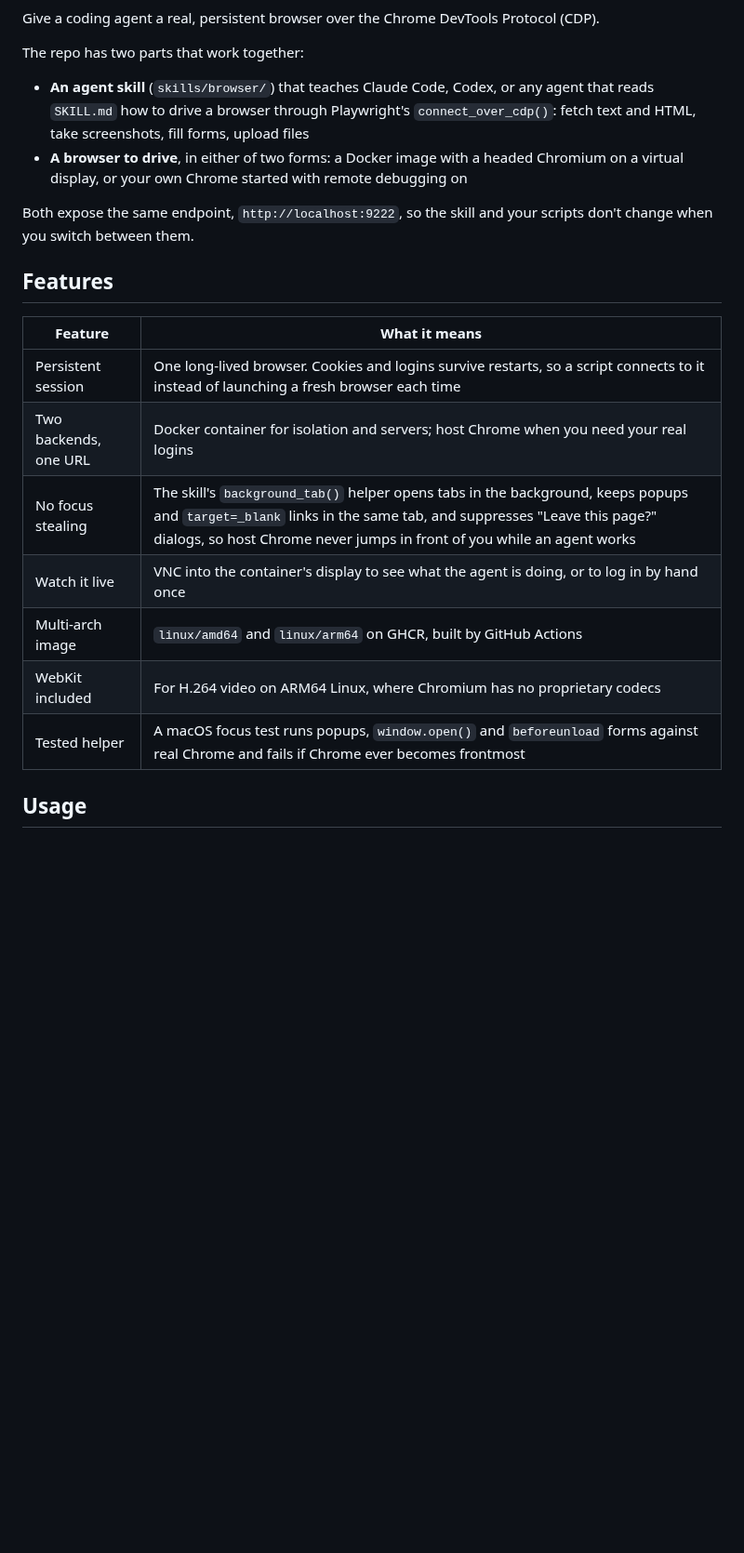
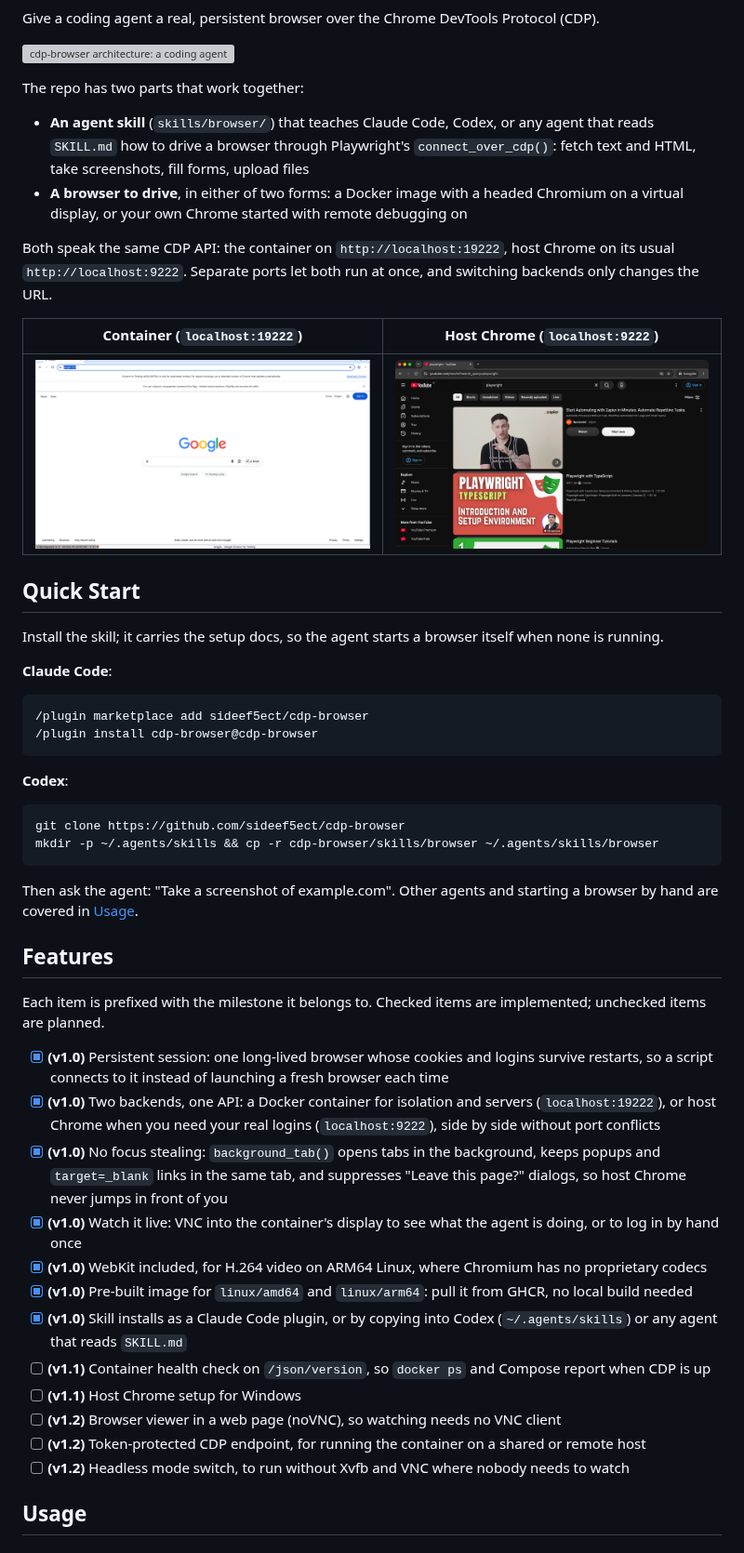
Before and after one commit to sideef5ect/cdp-browser, a Markdown page: README.md, the part around one of its changes. Shown at 93% size. Rendered like a GitHub page; pictures changed too: docs/assets/container-chromium-google.png (added), docs/assets/host-chrome-youtube.png (added); blank space fills up the shorter version; grey boxes are pictures that could not be loaded.

````diff
--- a/README.md
+++ b/README.md
@@ -3,23 +9,54 @@
 Give a coding agent a real, persistent browser over the Chrome DevTools Protocol (CDP).
+
+![cdp-browser architecture: a coding agent reads SKILL.md and runs a Playwright script that connects over CDP to either a Docker container on localhost:19222 (socat, headed Chromium on Xvfb, x11vnc on 15900, WebKit, profile volumes) or host Chrome on localhost:9222](docs/assets/architecture.svg)
 
 The repo has two parts that work together:
 
 - **An agent skill** (`skills/browser/`) that teaches Claude Code, Codex, or any agent that reads `SKILL.md` how to drive a browser through Playwright's `connect_over_cdp()`: fetch text and HTML, take screenshots, fill forms, upload files
 - **A browser to drive**, in either of two forms: a Docker image with a headed Chromium on a virtual display, or your own Chrome started with remote debugging on
 
-Both expose the same endpoint, `http://localhost:9222`, so the skill and your scripts don't change when you switch between them.
+Both speak the same CDP API: the container on `http://localhost:19222`, host Chrome on its usual `http://localhost:9222`. Separate ports let both run at once, and switching backends only changes the URL.
+
+| Container (`localhost:19222`) | Host Chrome (`localhost:9222`) |
+|---|---|
+| ![The container's full 1920x1080 virtual display, seen over VNC: headed Chromium with its tab strip and address bar, showing google.com loaded by an agent script over CDP](docs/assets/container-chromium-google.png) | ![A host Chrome window on macOS showing YouTube search results for playwright, the browser an agent drives when it needs real logins](docs/assets/host-chrome-youtube.png) |
+
+## Quick Start
+
+Install the skill; it carries the setup docs, so the agent starts a browser itself when none is running.
+
+**Claude Code**:
+
+```text
+/plugin marketplace add sideef5ect/cdp-browser
+/plugin install cdp-browser@cdp-browser
+```
+
+**Codex**:
+
+```bash
+git clone https://github.com/sideef5ect/cdp-browser
+mkdir -p ~/.agents/skills && cp -r cdp-browser/skills/browser ~/.agents/skills/browser
+```
+
+Then ask the agent: "Take a screenshot of example.com". Other agents and starting a browser by hand are covered in [Usage](#usage).
 
 ## Features
 
-| Feature | What it means |
-|---|---|
-| Persistent session | One long-lived browser. Cookies and logins survive restarts, so a script connects to it instead of launching a fresh browser each time |
-| Two backends, one URL | Docker container for isolation and servers; host Chrome when you need your real logins |
-| No focus stealing | The skill's `background_tab()` helper opens tabs in the background, keeps popups and `target=_blank` links in the same tab, and suppresses "Leave this page?" dialogs, so host Chrome never jumps in front of you while an agent works |
-| Watch it live | VNC into the container's display to see what the agent is doing, or to log in by hand once |
-| Multi-arch image | `linux/amd64` and `linux/arm64` on GHCR, built by GitHub Actions |
-| WebKit included | For H.264 video on ARM64 Linux, where Chromium has no proprietary codecs |
-| Tested helper | A macOS focus test runs popups, `window.open()` and `beforeunload` forms against real Chrome and fails if Chrome ever becomes frontmost |
+Each item is prefixed with the milestone it belongs to. Checked items are implemented; unchecked items are planned.
+
+- [x] **(v1.0)** Persistent session: one long-lived browser whose cookies and logins survive restarts, so a script connects to it instead of launching a fresh browser each time
+- [x] **(v1.0)** Two backends, one API: a Docker container for isolation and servers (`localhost:19222`), or host Chrome when you need your real logins (`localhost:9222`), side by side without port conflicts
+- [x] **(v1.0)** No focus stealing: `background_tab()` opens tabs in the background, keeps popups and `target=_blank` links in the same tab, and suppresses "Leave this page?" dialogs, so host Chrome never jumps in front of you
+- [x] **(v1.0)** Watch it live: VNC into the container's display to see what the agent is doing, or to log in by hand once
+- [x] **(v1.0)** WebKit included, for H.264 video on ARM64 Linux, where Chromium has no proprietary codecs
+- [x] **(v1.0)** Pre-built image for `linux/amd64` and `linux/arm64`: pull it from GHCR, no local build needed
+- [x] **(v1.0)** Skill installs as a Claude Code plugin, or by copying into Codex (`~/.agents/skills`) or any agent that reads `SKILL.md`
+- [ ] **(v1.1)** Container health check on `/json/version`, so `docker ps` and Compose report when CDP is up
+- [ ] **(v1.1)** Host Chrome setup for Windows
+- [ ] **(v1.2)** Browser viewer in a web page (noVNC), so watching needs no VNC client
+- [ ] **(v1.2)** Token-protected CDP endpoint, for running the container on a shared or remote host
+- [ ] **(v1.2)** Headless mode switch, to run without Xvfb and VNC where nobody needs to watch
 
 ## Usage
 
````
Also changed, not shown: other parts of README.md (+51 -38 lines), CLAUDE.md (added, +68 -0 lines), skills/browser/SKILL.md (+11 -8 lines), 4 other files.
